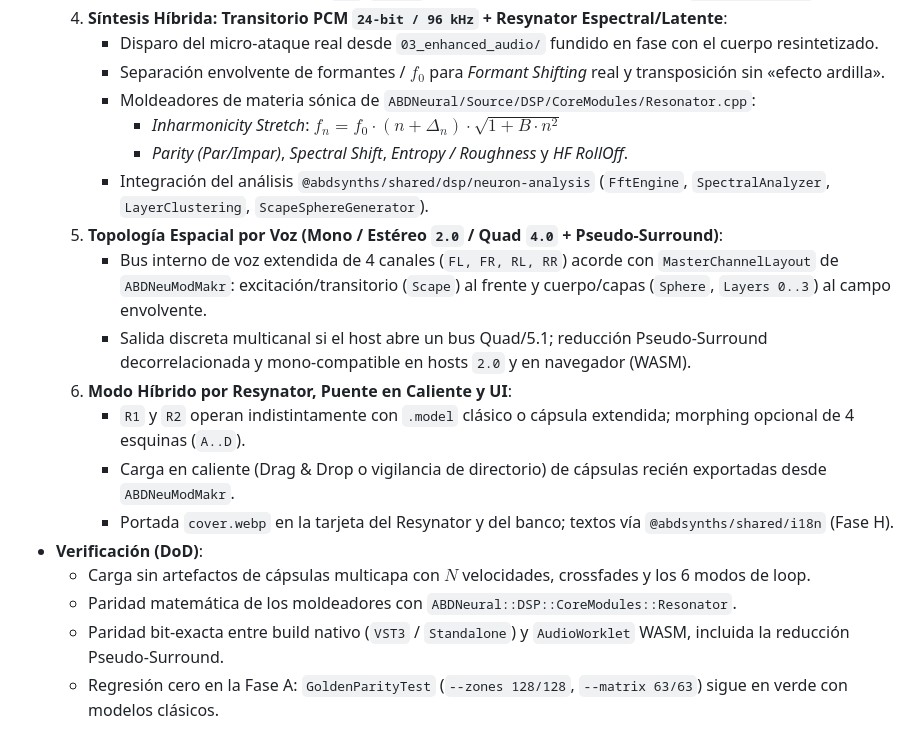
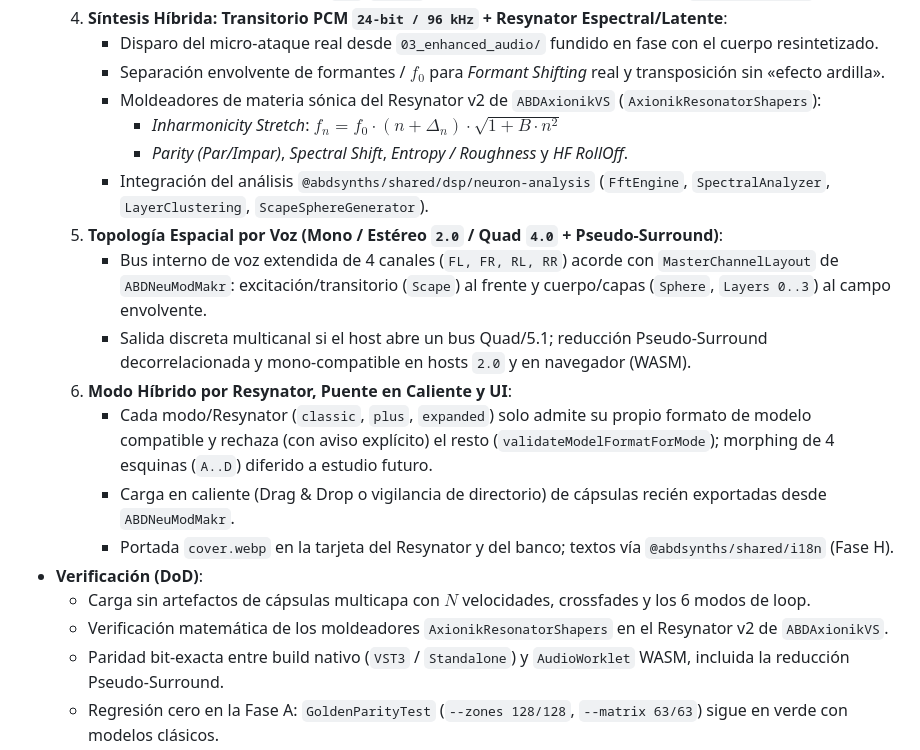
Before and after one commit to ajabadia/ABDAxionikVS, a Markdown page: ROADMAP.md, the part around one of its changes. Rendered like a GitHub page.

```diff
--- a/ROADMAP.md
+++ b/ROADMAP.md
@@ -491,7 +491,7 @@ El borrador original de esta fase solo contemplaba un `.nmmodel v2.1` plano de 6
   4. **Síntesis Híbrida: Transitorio PCM `24-bit / 96 kHz` + Resynator Espectral/Latente**:
      - Disparo del micro-ataque real desde `03_enhanced_audio/` fundido en fase con el cuerpo resintetizado.
      - Separación envolvente de formantes / $f_0$ para *Formant Shifting* real y transposición sin «efecto ardilla».
-     - Moldeadores de materia sónica de `ABDNeural/Source/DSP/CoreModules/Resonator.cpp`:
+     - Moldeadores de materia sónica del Resynator v2 de `ABDAxionikVS` (`AxionikResonatorShapers`):
        - *Inharmonicity Stretch*: $f_n = f_0 \cdot (n + \Delta_n) \cdot \sqrt{1 + B \cdot n^2}$
        - *Parity (Par/Impar)*, *Spectral Shift*, *Entropy / Roughness* y *HF RollOff*.
      - Integración del análisis `@abdsynths/shared/dsp/neuron-analysis` (`FftEngine`, `SpectralAnalyzer`, `LayerClustering`, `ScapeSphereGenerator`).
@@ -499,12 +499,12 @@ El borrador original de esta fase solo contemplaba un `.nmmodel v2.1` plano de 6
      - Bus interno de voz extendida de 4 canales (`FL, FR, RL, RR`) acorde con `MasterChannelLayout` de `ABDNeuModMakr`: excitación/transitorio (`Scape`) al frente y cuerpo/capas (`Sphere`, `Layers 0..3`) al campo envolvente.
      - Salida discreta multicanal si el host abre un bus Quad/5.1; reducción Pseudo-Surround decorrelacionada y mono-compatible en hosts `2.0` y en navegador (WASM).
   6. **Modo Híbrido por Resynator, Puente en Caliente y UI**:
-     - `R1` y `R2` operan indistintamente con `.model` clásico o cápsula extendida; morphing opcional de 4 esquinas (`A..D`).
+     - Cada modo/Resynator (`classic`, `plus`, `expanded`) solo admite su propio formato de modelo compatible y rechaza (con aviso explícito) el resto (`validateModelFormatForMode`); morphing de 4 esquinas (`A..D`) diferido a estudio futuro.
      - Carga en caliente (Drag & Drop o vigilancia de directorio) de cápsulas recién exportadas desde `ABDNeuModMakr`.
      - Portada `cover.webp` en la tarjeta del Resynator y del banco; textos vía `@abdsynths/shared/i18n` (Fase H).
 - **Verificación (DoD)**:
   - Carga sin artefactos de cápsulas multicapa con $N$ velocidades, crossfades y los 6 modos de loop.
-  - Paridad matemática de los moldeadores con `ABDNeural::DSP::CoreModules::Resonator`.
+  - Verificación matemática de los moldeadores `AxionikResonatorShapers` en el Resynator v2 de `ABDAxionikVS`.
   - Paridad bit-exacta entre build nativo (`VST3` / `Standalone`) y `AudioWorklet` WASM, incluida la reducción Pseudo-Surround.
   - Regresión cero en la Fase A: `GoldenParityTest` (`--zones 128/128`, `--matrix 63/63`) sigue en verde con modelos clásicos.
 
```
Also changed, not shown: other parts of ROADMAP.md (+6 -6 lines).
